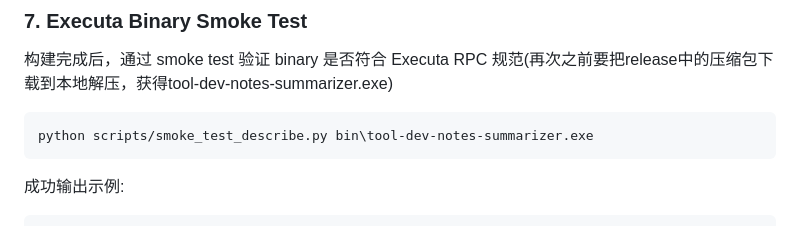
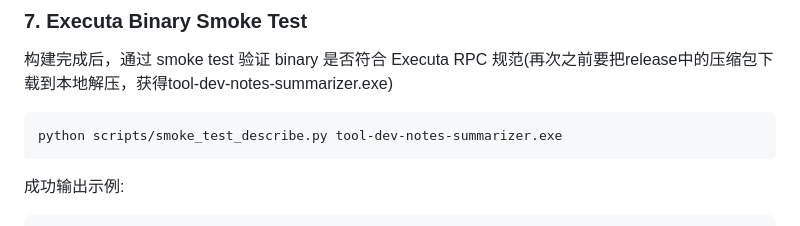
Before and after one commit to yexiaodesuki/mini-anna-notes, a Markdown page: README.md, the part around the change. Rendered like a GitHub page.

````diff
--- a/README.md
+++ b/README.md
@@ -1012,7 +1012,7 @@ release/*.zip / *.tar.gz
 ### 7. Executa Binary Smoke Test
 构建完成后，通过 smoke test 验证 binary 是否符合 Executa RPC 规范(再次之前要把release中的压缩包下载到本地解压，获得tool-dev-notes-summarizer.exe)
 ```bash
-python scripts/smoke_test_describe.py bin\tool-dev-notes-summarizer.exe
+python scripts/smoke_test_describe.py tool-dev-notes-summarizer.exe
 ```
 成功输出示例:
 ```text
````
